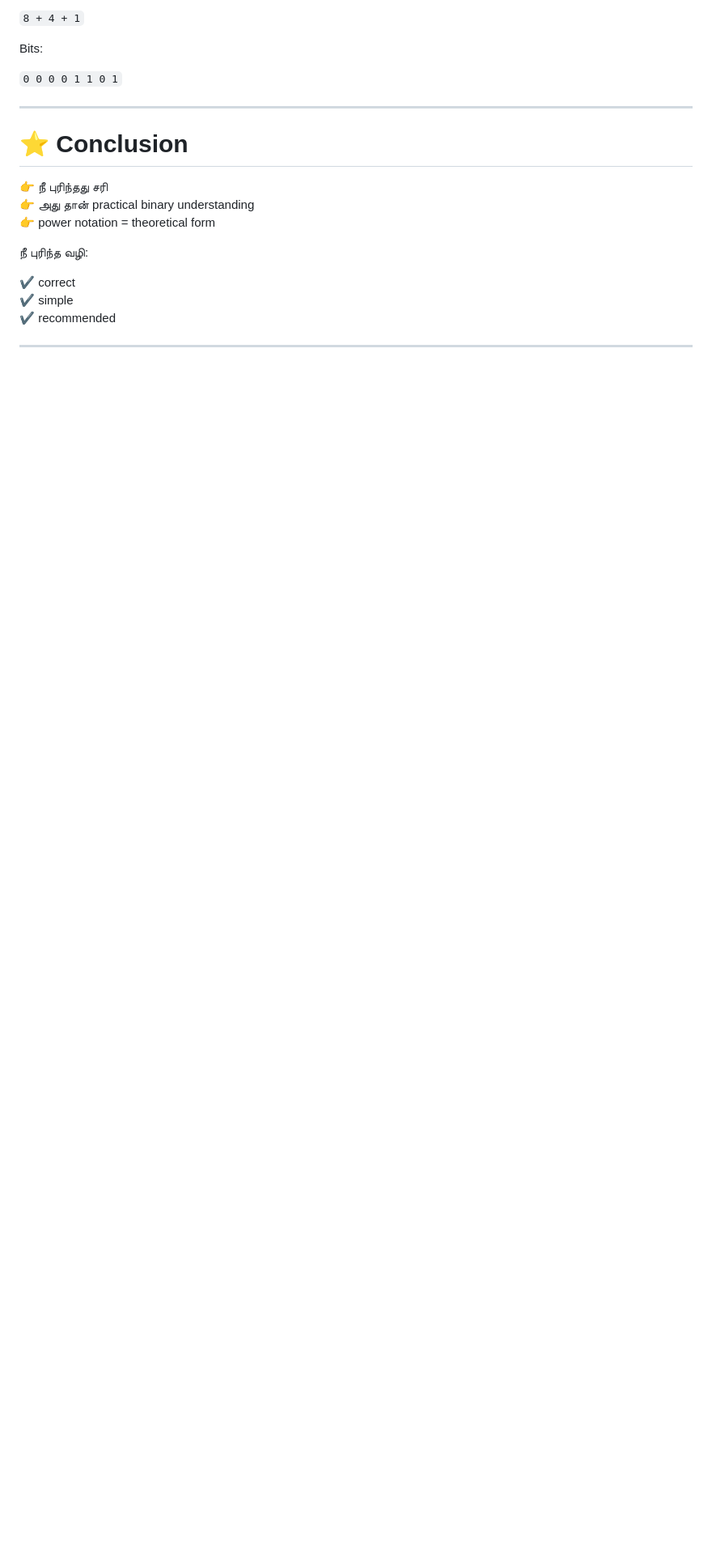
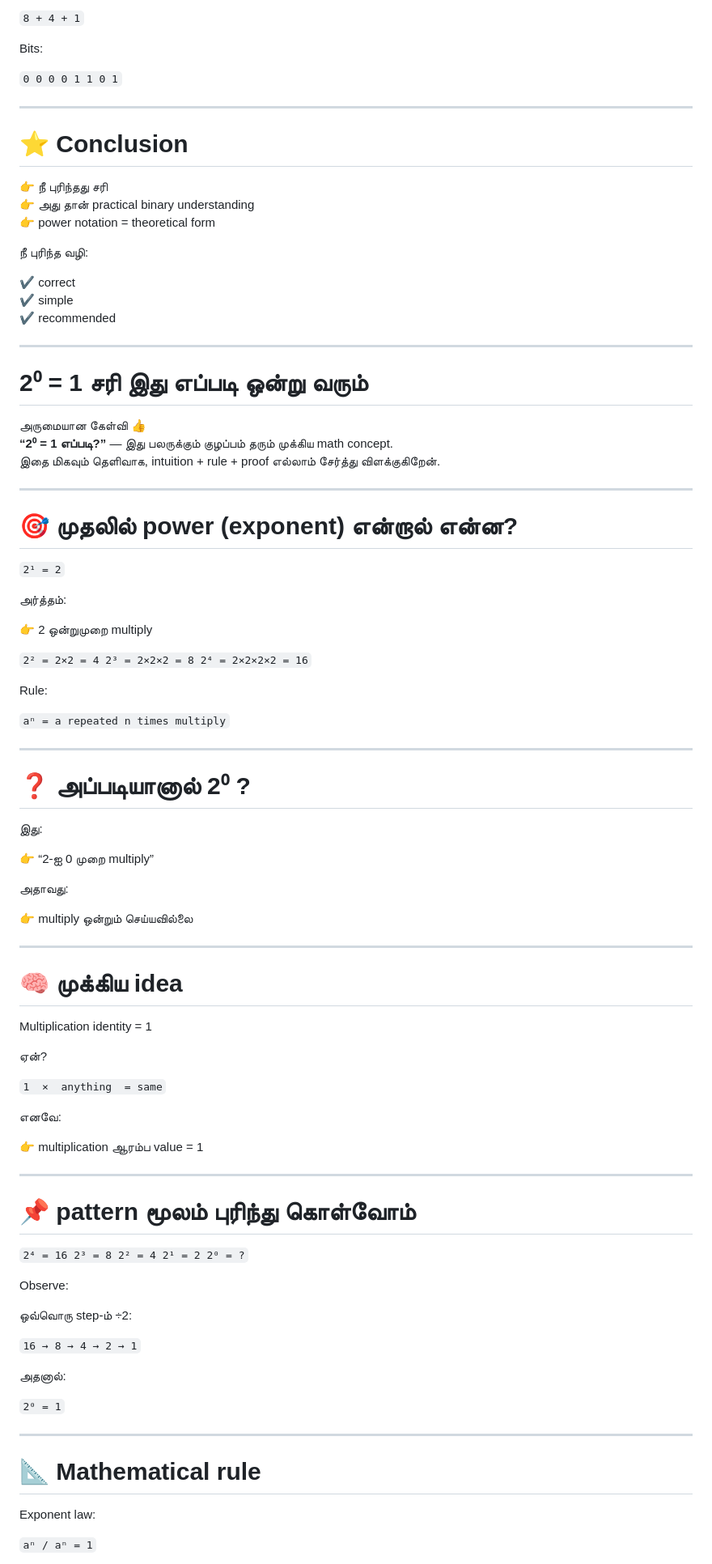
Before and after one commit to vasanthmalaiyalan/Javascript, a Markdown page: Eloquent JavaScript/bitwise(practical+theory).md, the part around one of its changes. Shown at 81% size. GitHub-like rendering; blank space fills up the shorter version.

````diff
--- a/Eloquent JavaScript/bitwise(practical+theory).md
+++ b/Eloquent JavaScript/bitwise(practical+theory).md
@@ -288,5 +287,85 @@ Bits:
 ✔️ simple
 ✔️ recommended
 
+
+-------------------------------------------------
+
+# 2⁰ = 1 சரி இது எப்படி ஒன்று வரும்
+
+
+அருமையான கேள்வி 👍
+**“2⁰ = 1 எப்படி?”** — இது பலருக்கும் குழப்பம் தரும் முக்கிய math concept.
+இதை மிகவும் தெளிவாக, intuition + rule + proof எல்லாம் சேர்த்து விளக்குகிறேன்.
+
 ----------
-```
+
+# 🎯 முதலில் power (exponent) என்றால் என்ன?
+
+`2¹ = 2`
+
+அர்த்தம்:
+
+👉 2 ஒன்றுமுறை multiply
+
+`2² = 2×2 = 4
+2³ = 2×2×2 = 8
+2⁴ = 2×2×2×2 = 16`
+
+Rule:
+
+`aⁿ = a repeated n times multiply`
+
+----------
+
+# ❓ அப்படியானால் 2⁰ ?
+
+இது:
+
+👉 “2-ஐ 0 முறை multiply”
+
+அதாவது:
+
+👉 multiply ஒன்றும் செய்யவில்லை
+
+----------
+
+# 🧠 முக்கிய idea
+
+Multiplication identity = 1
+
+ஏன்?
+
+`1  ×  anything  = same`
+
+எனவே:
+
+👉 multiplication ஆரம்ப value = 1
+
+----------
+
+# 📌 pattern மூலம் புரிந்து கொள்வோம்
+
+`2⁴ = 16
+2³ = 8
+2² = 4
+2¹ = 2
+2⁰ = ?`
+
+Observe:
+
+ஒவ்வொரு step-ம் ÷2:
+
+`16 → 8 → 4 → 2 → 1`
+
+அதனால்:
+
+`2⁰ = 1`
+
+----------
+
+# 📐 Mathematical rule
+
+Exponent law:
+
+`aⁿ / aⁿ = 1`
+
````
Also changed, not shown: other parts of Eloquent JavaScript/bitwise(practical+theory).md (+187 -4 lines).
